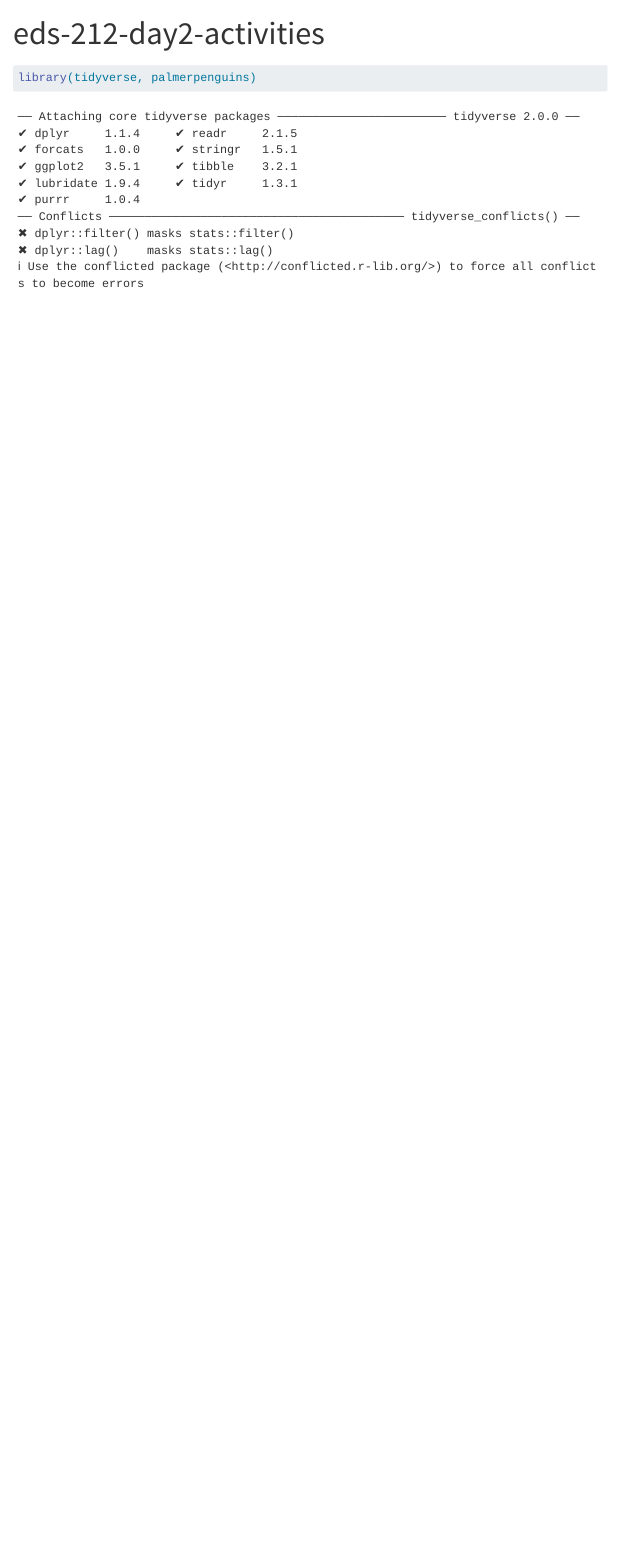
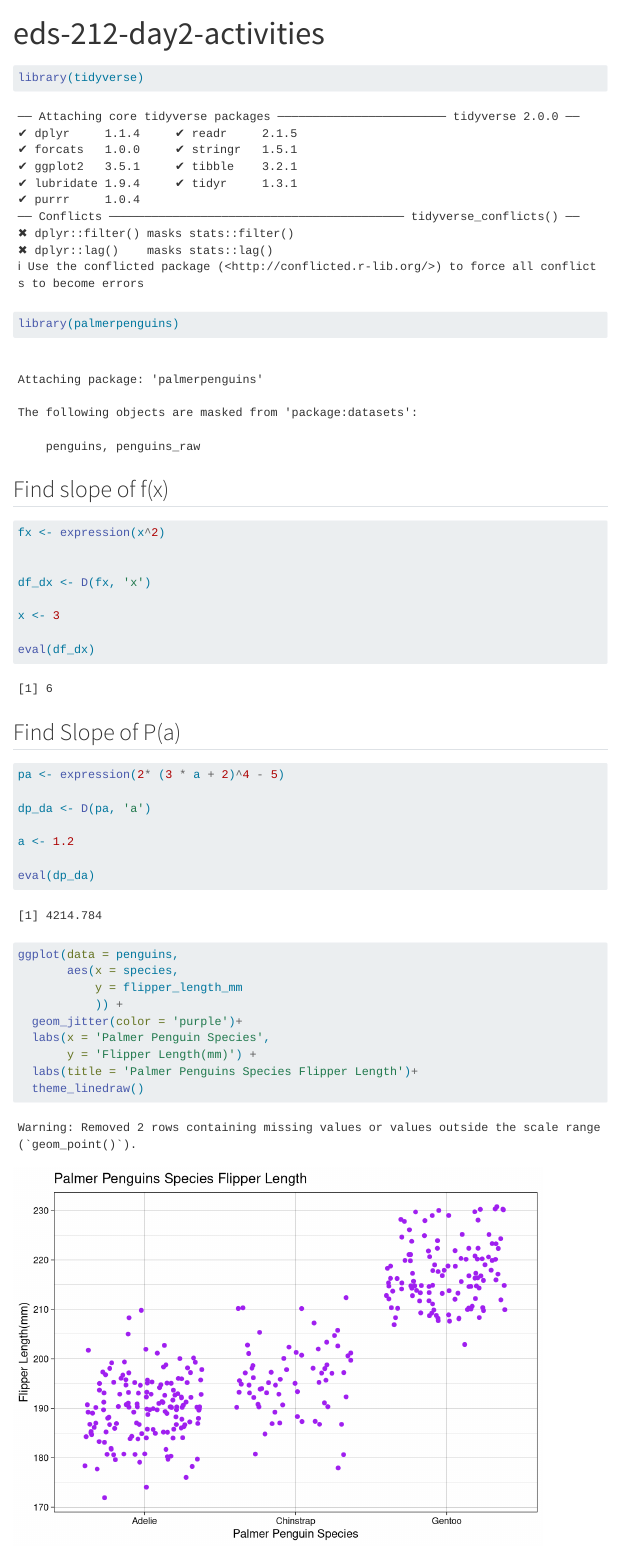
Before and after one commit to rosemaryjuarez/eds-212-day2-activities, a Quarto document (index.qmd): the page in a window 1100 px wide, from its top. Rendered offline with R 4.5, knitr and Pandoc in place of Quarto, with nearby package versions; code that draws random numbers runs with fixed seeds of ours; menus at the side of the page are left out.

Commit message:
end of day 2 activities

````diff
--- a/index.qmd
+++ b/index.qmd
@@ -3,5 +3,44 @@ title: "eds-212-day2-activities"
 ---
 
 ```{r}
-library(tidyverse, palmerpenguins)
+library(tidyverse)
+library(palmerpenguins)
 ```
+
+## Find slope of f(x)
+
+```{r}
+fx <- expression(x^2)
+
+
+df_dx <- D(fx, 'x')
+
+x <- 3
+
+eval(df_dx)
+
+```
+
+## Find Slope of P(a)
+
+```{r}
+pa <- expression(2* (3 * a + 2)^4 - 5)
+
+dp_da <- D(pa, 'a')
+
+a <- 1.2
+
+eval(dp_da)
+```
+
+```{r}
+ggplot(data = penguins,
+       aes(x = species,
+           y = flipper_length_mm
+           )) +
+  geom_jitter(color = 'purple')+
+  labs(x = 'Palmer Penguin Species',
+       y = 'Flipper Length(mm)') +
+  labs(title = 'Palmer Penguins Species Flipper Length')+
+  theme_linedraw()
+```
````
Also changed, not shown: 4 other files.
